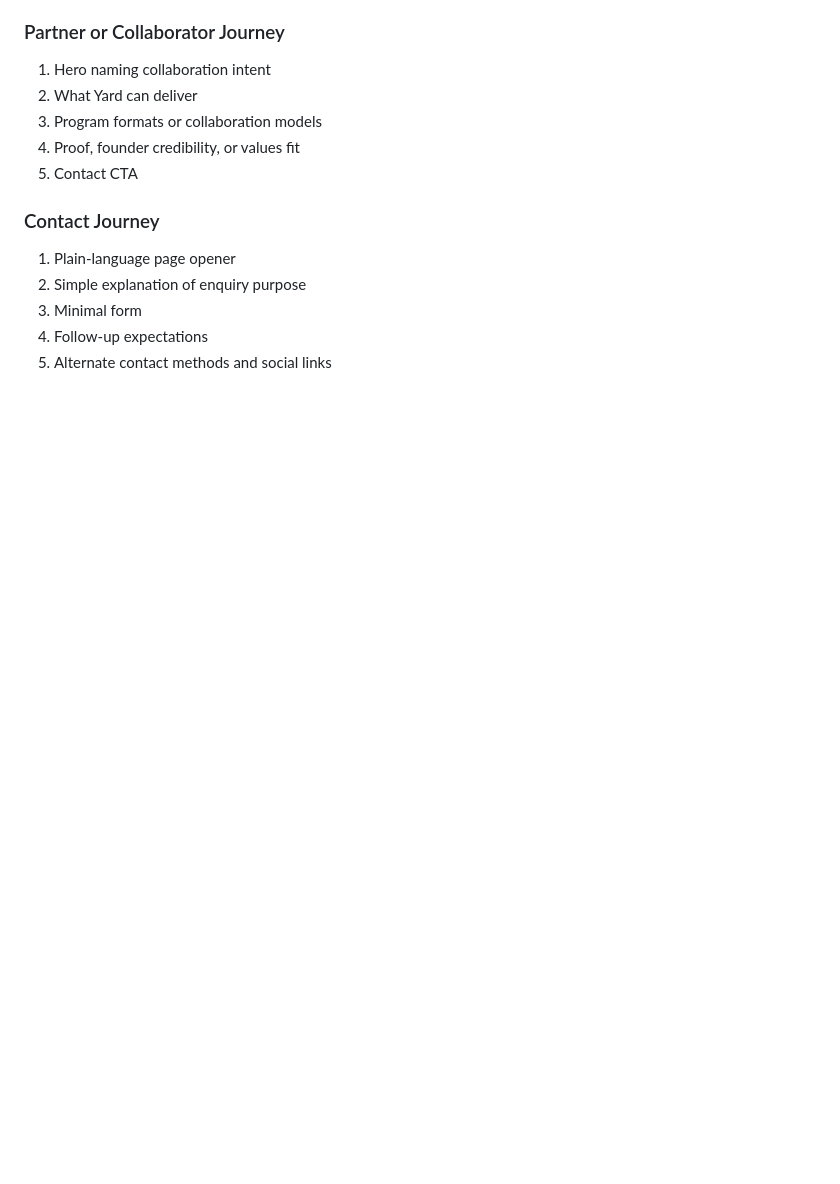
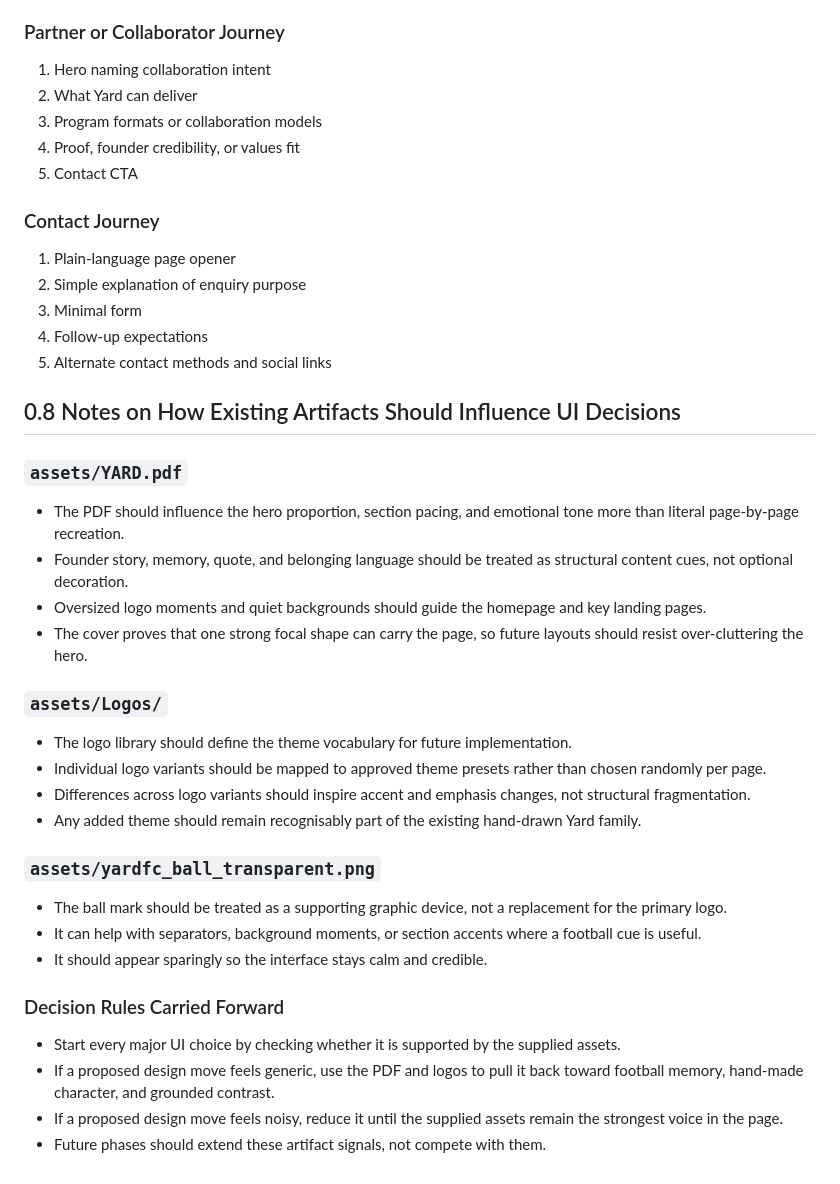
Before and after one commit to Davemem/yard-football-creative, a Markdown page: PHASE_0_DIRECTION.md, the part around the change. Drawn GitHub-style; blank space fills up the shorter version.

Commit message:
docs: complete phase 0.8 artifact influence notes

```diff
--- a/PHASE_0_DIRECTION.md
+++ b/PHASE_0_DIRECTION.md
@@ -259,3 +259,32 @@ Switching modes should not swap the brand personality out for a generic operatin
 3. Minimal form
 4. Follow-up expectations
 5. Alternate contact methods and social links
+
+## 0.8 Notes on How Existing Artifacts Should Influence UI Decisions
+
+### `assets/YARD.pdf`
+
+- The PDF should influence the hero proportion, section pacing, and emotional tone more than literal page-by-page recreation.
+- Founder story, memory, quote, and belonging language should be treated as structural content cues, not optional decoration.
+- Oversized logo moments and quiet backgrounds should guide the homepage and key landing pages.
+- The cover proves that one strong focal shape can carry the page, so future layouts should resist over-cluttering the hero.
+
+### `assets/Logos/`
+
+- The logo library should define the theme vocabulary for future implementation.
+- Individual logo variants should be mapped to approved theme presets rather than chosen randomly per page.
+- Differences across logo variants should inspire accent and emphasis changes, not structural fragmentation.
+- Any added theme should remain recognisably part of the existing hand-drawn Yard family.
+
+### `assets/yardfc_ball_transparent.png`
+
+- The ball mark should be treated as a supporting graphic device, not a replacement for the primary logo.
+- It can help with separators, background moments, or section accents where a football cue is useful.
+- It should appear sparingly so the interface stays calm and credible.
+
+### Decision Rules Carried Forward
+
+- Start every major UI choice by checking whether it is supported by the supplied assets.
+- If a proposed design move feels generic, use the PDF and logos to pull it back toward football memory, hand-made character, and grounded contrast.
+- If a proposed design move feels noisy, reduce it until the supplied assets remain the strongest voice in the page.
+- Future phases should extend these artifact signals, not compete with them.
```
Also changed, not shown: ROADMAP.md (+3 -1 lines).
